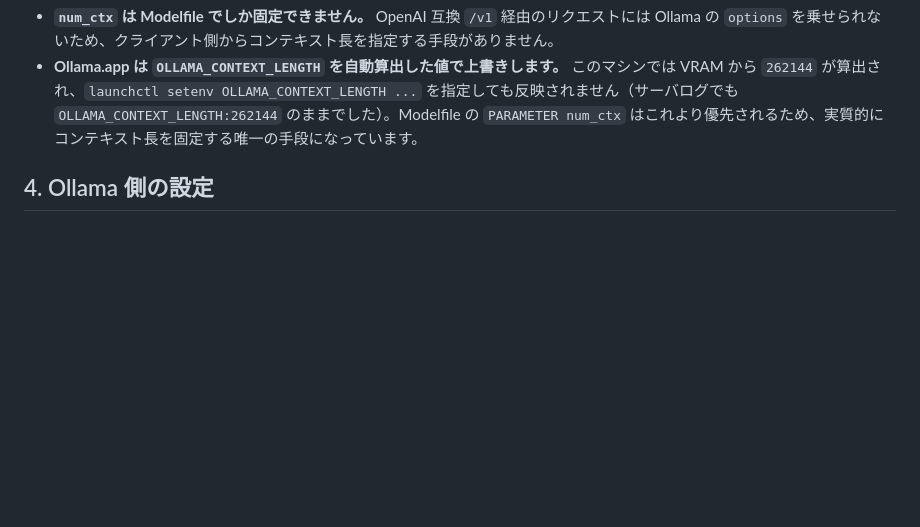
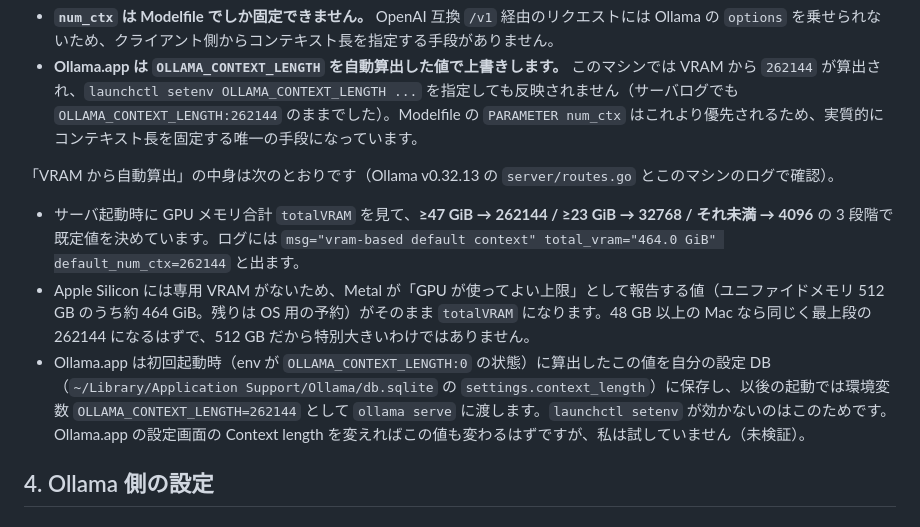
Before and after one commit to kouhei1970/qwen-note, a Markdown page: README.md, the part around the change. Rendered like a GitHub page; blank space fills up the shorter version.

Commit message:
README: OLLAMA_CONTEXT_LENGTH 自動算出（VRAM 段階表・464 GiB の出所・app 設定 DB）を追記
Co-Authored-By: Claude Fable 5 <noreply@anthropic.com>

```diff
--- a/README.md
+++ b/README.md
@@ -67,6 +67,12 @@ Qwen Code (CLI) --OpenAI互換 /v1--> Ollama.app (MLX ランナー) --> qwen3.8-
 
 - **`num_ctx` は Modelfile でしか固定できません。** OpenAI 互換 `/v1` 経由のリクエストには Ollama の `options` を乗せられないため、クライアント側からコンテキスト長を指定する手段がありません。
 - **Ollama.app は `OLLAMA_CONTEXT_LENGTH` を自動算出した値で上書きします。** このマシンでは VRAM から `262144` が算出され、`launchctl setenv OLLAMA_CONTEXT_LENGTH ...` を指定しても反映されません（サーバログでも `OLLAMA_CONTEXT_LENGTH:262144` のままでした）。Modelfile の `PARAMETER num_ctx` はこれより優先されるため、実質的にコンテキスト長を固定する唯一の手段になっています。
+
+「VRAM から自動算出」の中身は次のとおりです（Ollama v0.32.13 の `server/routes.go` とこのマシンのログで確認）。
+
+- サーバ起動時に GPU メモリ合計 `totalVRAM` を見て、**≥47 GiB → 262144 / ≥23 GiB → 32768 / それ未満 → 4096** の 3 段階で既定値を決めています。ログには `msg="vram-based default context" total_vram="464.0 GiB" default_num_ctx=262144` と出ます。
+- Apple Silicon には専用 VRAM がないため、Metal が「GPU が使ってよい上限」として報告する値（ユニファイドメモリ 512 GB のうち約 464 GiB。残りは OS 用の予約）がそのまま `totalVRAM` になります。48 GB 以上の Mac なら同じく最上段の 262144 になるはずで、512 GB だから特別大きいわけではありません。
+- Ollama.app は初回起動時（env が `OLLAMA_CONTEXT_LENGTH:0` の状態）に算出したこの値を自分の設定 DB（`~/Library/Application Support/Ollama/db.sqlite` の `settings.context_length`）に保存し、以後の起動では環境変数 `OLLAMA_CONTEXT_LENGTH=262144` として `ollama serve` に渡します。`launchctl setenv` が効かないのはこのためです。Ollama.app の設定画面の Context length を変えればこの値も変わるはずですが、私は試していません（未検証）。
 
 ## 4. Ollama 側の設定
 
```
